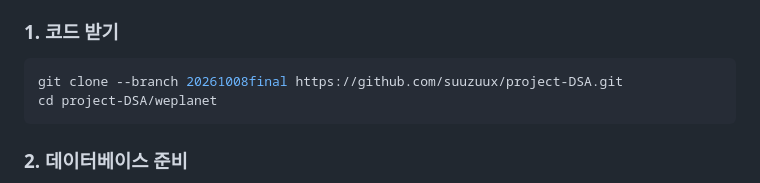
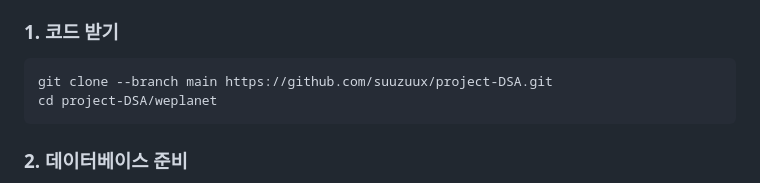
Before and after one commit to suuzuux/project-DSA, a Markdown page: README.md, the part around the change. Drawn GitHub-style.

Commit message:
docs: clone main branch in setup instructions

````diff
--- a/README.md
+++ b/README.md
@@ -146,7 +146,7 @@ JDK 21과 MySQL을 준비합니다. 외부 연동 기능을 사용하려면 각
 ### 1. 코드 받기
 
 ```bash
-git clone --branch 20261008final https://github.com/suuzuux/project-DSA.git
+git clone --branch main https://github.com/suuzuux/project-DSA.git
 cd project-DSA/weplanet
 ```
 
````
